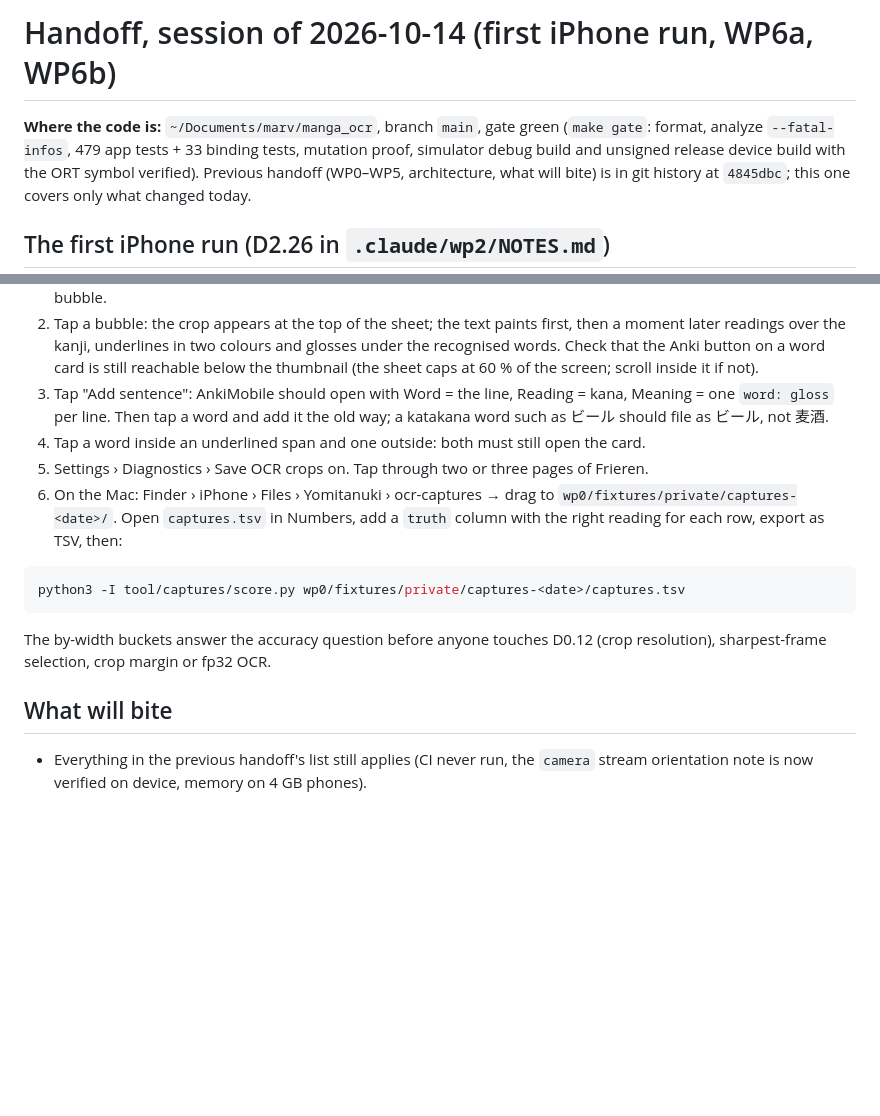
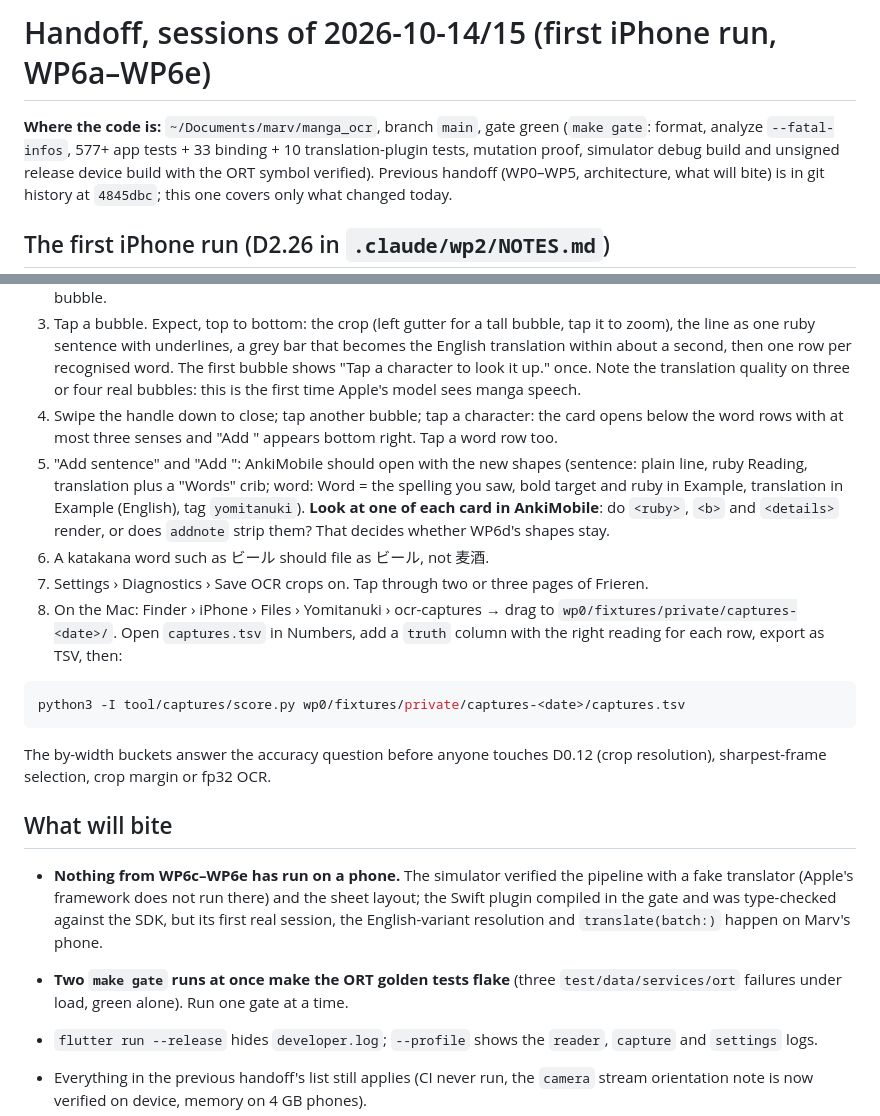
Before and after one commit to Onkyou/yomitanuki, a Markdown page: HANDOFF.md, 2 parts joined by grey strips. Rendered like a GitHub page; blank space fills up the shorter version.

Commit message:
Session handoff: WP6c–WP6e merged, phone checklist with language packs and Anki card checks
Co-Authored-By: Claude Fable 5.1 <noreply@anthropic.com>

```diff
--- a/HANDOFF.md
+++ b/HANDOFF.md
@@ -1,7 +1,7 @@
-# Handoff, session of 2026-10-14 (first iPhone run, WP6a, WP6b)
+# Handoff, sessions of 2026-10-14/15 (first iPhone run, WP6a–WP6e)
 
 **Where the code is:** `~/Documents/marv/manga_ocr`, branch `main`, gate green (`make gate`:
-format, analyze `--fatal-infos`, 479 app tests + 33 binding tests, mutation proof, simulator
+format, analyze `--fatal-infos`, 577+ app tests + 33 binding + 10 translation-plugin tests, mutation proof, simulator
 debug build and unsigned release device build with the ORT symbol verified). Previous handoff
 (WP0–WP5, architecture, what will bite) is in git history at `4845dbc`; this one covers only
 what changed today.
@@ -70,14 +139,19 @@ cd ~/Documents/marv/manga_ocr/app && flutter run --release -d 00008110-001C6CD41
    should follow its bubble.
-2. Tap a bubble: the crop appears at the top of the sheet; the text paints first, then a
-   moment later readings over the kanji, underlines in two colours and glosses under the
-   recognised words. Check that the Anki button on a word card is still reachable below the
-   thumbnail (the sheet caps at 60 % of the screen; scroll inside it if not).
-3. Tap "Add sentence": AnkiMobile should open with Word = the line, Reading = kana, Meaning =
-   one `word: gloss` per line. Then tap a word and add it the old way; a katakana word such as
-   ビール should file as ビール, not 麦酒.
-4. Tap a word inside an underlined span and one outside: both must still open the card.
-5. Settings › Diagnostics › Save OCR crops on. Tap through two or three pages of Frieren.
-6. On the Mac: Finder › iPhone › Files › Yomitanuki › ocr-captures → drag to
+3. Tap a bubble. Expect, top to bottom: the crop (left gutter for a tall bubble, tap it to
+   zoom), the line as one ruby sentence with underlines, a grey bar that becomes the English
+   translation within about a second, then one row per recognised word. The first bubble shows
+   "Tap a character to look it up." once. Note the translation quality on three or four real
+   bubbles: this is the first time Apple's model sees manga speech.
+4. Swipe the handle down to close; tap another bubble; tap a character: the card opens below the
+   word rows with at most three senses and "Add <word>" appears bottom right. Tap a word row too.
+5. "Add sentence" and "Add <word>": AnkiMobile should open with the new shapes (sentence: plain
+   line, ruby Reading, translation plus a "Words" crib; word: Word = the spelling you saw,
+   bold target and ruby in Example, translation in Example (English), tag `yomitanuki`). **Look
+   at one of each card in AnkiMobile**: do `<ruby>`, `<b>` and `<details>` render, or does
+   `addnote` strip them? That decides whether WP6d's shapes stay.
+6. A katakana word such as ビール should file as ビール, not 麦酒.
+7. Settings › Diagnostics › Save OCR crops on. Tap through two or three pages of Frieren.
+8. On the Mac: Finder › iPhone › Files › Yomitanuki › ocr-captures → drag to
    `wp0/fixtures/private/captures-<date>/`. Open `captures.tsv` in Numbers, add a `truth` column
    with the right reading for each row, export as TSV, then:
 
@@ -90,6 +164,15 @@ resolution), sharpest-frame selection, crop margin or fp32 OCR.
 
 ## What will bite
 
+- **Nothing from WP6c–WP6e has run on a phone.** The simulator verified the pipeline with a
+  fake translator (Apple's framework does not run there) and the sheet layout; the Swift plugin
+  compiled in the gate and was type-checked against the SDK, but its first real session,
+  the English-variant resolution and `translate(batch:)` happen on Marv's phone.
+- **Two `make gate` runs at once make the ORT golden tests flake** (three `test/data/services/ort`
+  failures under load, green alone). Run one gate at a time.
+- `flutter run --release` hides `developer.log`; `--profile` shows the `reader`, `capture` and
+  `settings` logs.
+
 - Everything in the previous handoff's list still applies (CI never run, the `camera` stream
   orientation note is now verified on device, memory on 4 GB phones).
 - `flutter run --release` does not show `developer.log` output; use `--profile` to see the
```
Also changed, not shown: other parts of HANDOFF.md (+70 -1 lines).
